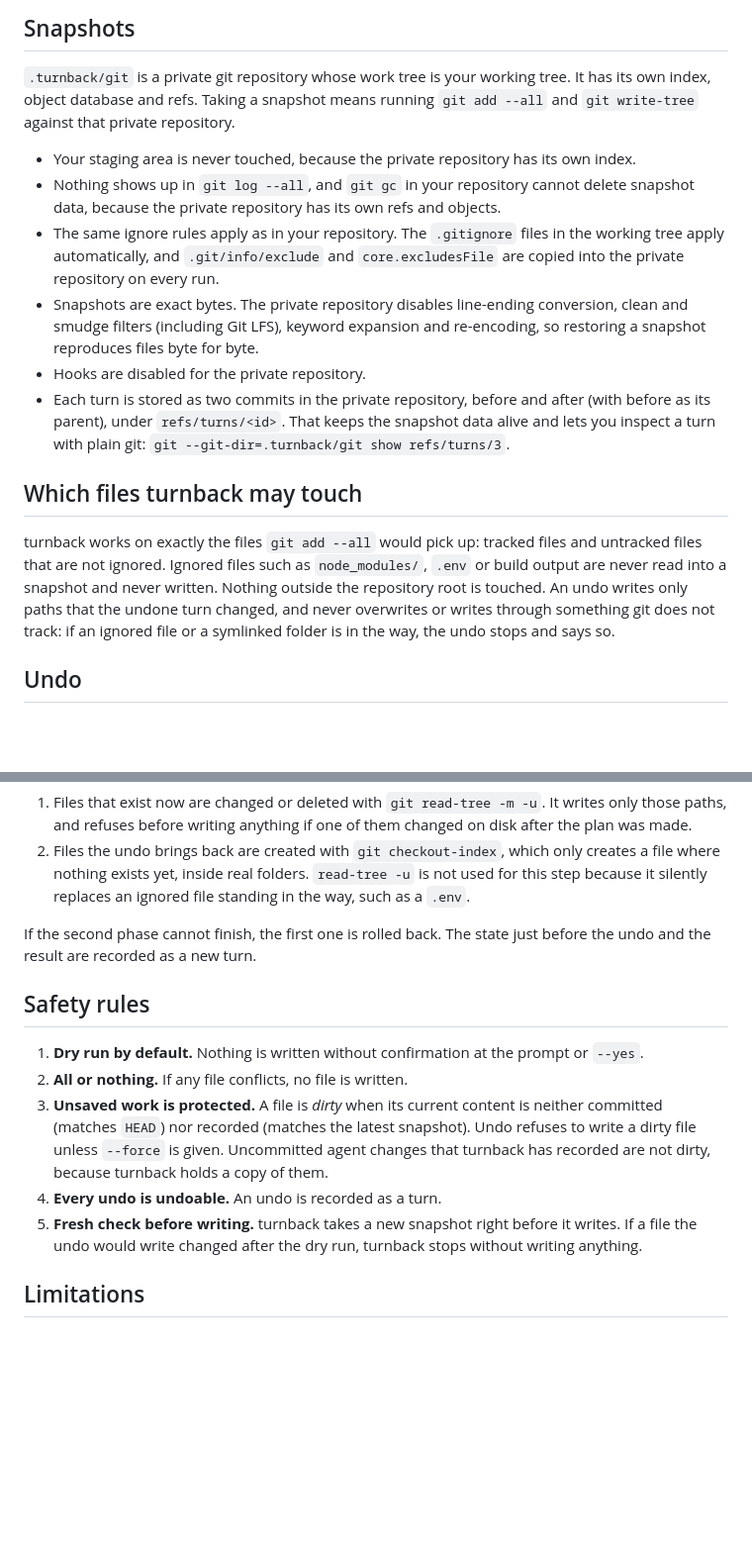
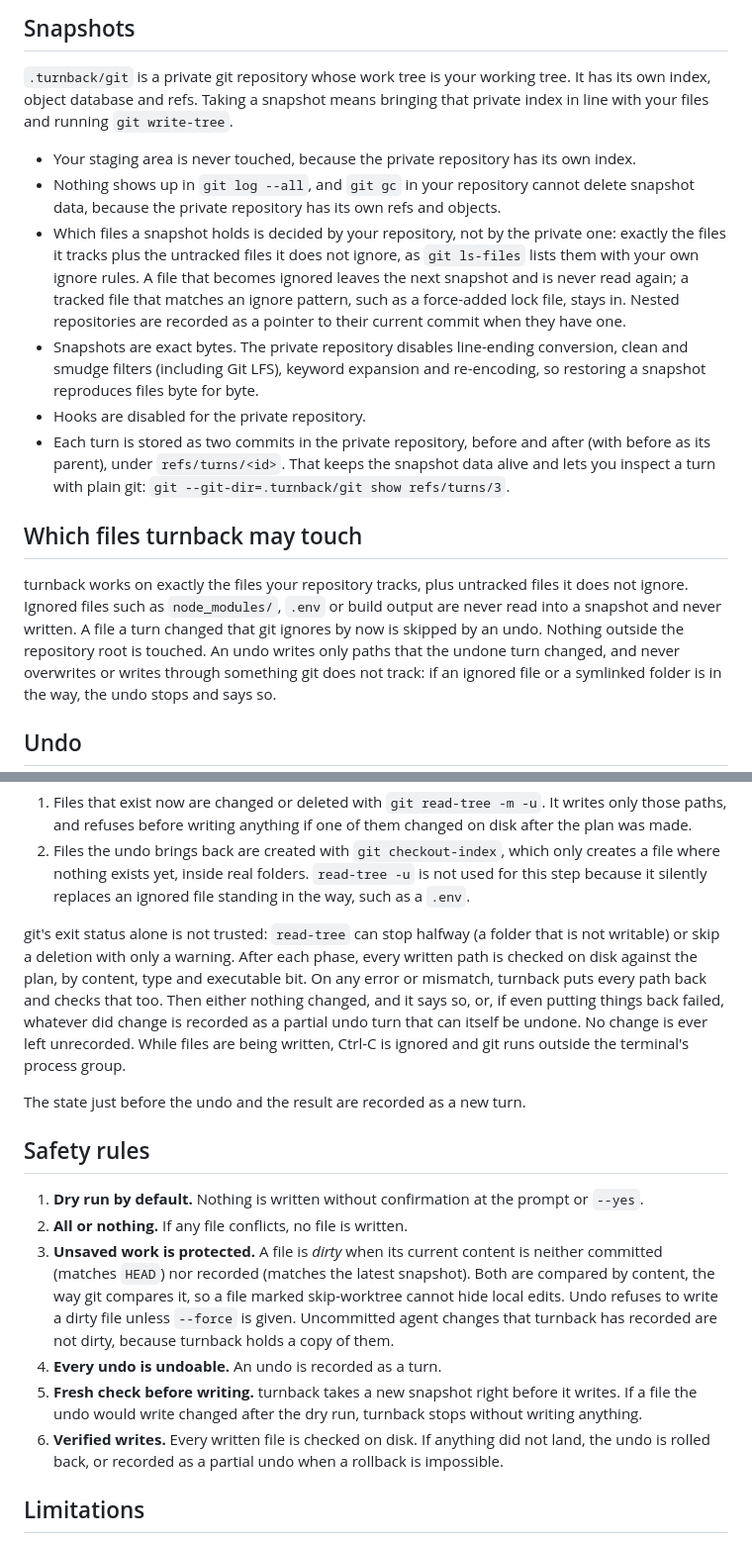
Before and after one commit to Waiivyy/turnback, a Markdown page: docs/DESIGN.md, 2 parts joined by grey strips. Shown at 99% size. Drawn GitHub-style; blank space fills up the shorter version.

Commit message:
Describe snapshot contents, verified writes and partial undos in the design notes

```diff
--- a/docs/DESIGN.md
+++ b/docs/DESIGN.md
@@ -51,16 +51,21 @@ Deleting the folder removes every trace of turnback from the repository.
 
 `.turnback/git` is a private git repository whose work tree is your working
 tree. It has its own index, object database and refs. Taking a snapshot means
-running `git add --all` and `git write-tree` against that private repository.
+bringing that private index in line with your files and running
+`git write-tree`.
 
 - Your staging area is never touched, because the private repository has its
   own index.
 - Nothing shows up in `git log --all`, and `git gc` in your repository cannot
   delete snapshot data, because the private repository has its own refs and
   objects.
-- The same ignore rules apply as in your repository. The `.gitignore` files
-  in the working tree apply automatically, and `.git/info/exclude` and
-  `core.excludesFile` are copied into the private repository on every run.
+- Which files a snapshot holds is decided by your repository, not by the
+  private one: exactly the files it tracks plus the untracked files it does
+  not ignore, as `git ls-files` lists them with your own ignore rules. A file
+  that becomes ignored leaves the next snapshot and is never read again; a
+  tracked file that matches an ignore pattern, such as a force-added lock
+  file, stays in. Nested repositories are recorded as a pointer to their
+  current commit when they have one.
 - Snapshots are exact bytes. The private repository disables line-ending
   conversion, clean and smudge filters (including Git LFS), keyword expansion
   and re-encoding, so restoring a snapshot reproduces files byte for byte.
@@ -72,10 +77,10 @@ running `git add --all` and `git write-tree` against that private repository.
 
 ## Which files turnback may touch
 
-turnback works on exactly the files `git add --all` would pick up: tracked
-files and untracked files that are not ignored. Ignored files such as
-`node_modules/`, `.env` or build output are never read into a snapshot and
-never written. Nothing outside the repository root is touched. An undo writes
+turnback works on exactly the files your repository tracks, plus untracked
+files it does not ignore. Ignored files such as `node_modules/`, `.env` or
+build output are never read into a snapshot and never written. A file a
+turn changed that git ignores by now is skipped by an undo. Nothing outside the repository root is touched. An undo writes
 only paths that the undone turn changed, and never overwrites or writes
 through something git does not track: if an ignored file or a symlinked
 folder is in the way, the undo stops and says so.
@@ -116,8 +121,17 @@ Applying the plan happens in two phases, both in the private repository:
    `read-tree -u` is not used for this step because it silently replaces an
    ignored file standing in the way, such as a `.env`.
 
-If the second phase cannot finish, the first one is rolled back. The state
-just before the undo and the result are recorded as a new turn.
+git's exit status alone is not trusted: `read-tree` can stop halfway
+(a folder that is not writable) or skip a deletion with only a warning. After
+each phase, every written path is checked on disk against the plan, by
+content, type and executable bit. On any error or mismatch, turnback puts
+every path back and checks that too. Then either nothing changed, and it
+says so, or, if even putting things back failed, whatever did change is
+recorded as a partial undo turn that can itself be undone. No change is ever
+left unrecorded. While files are being written, Ctrl-C is ignored and git
+runs outside the terminal's process group.
+
+The state just before the undo and the result are recorded as a new turn.
 
 ## Safety rules
 
@@ -126,13 +140,18 @@ just before the undo and the result are recorded as a new turn.
 2. **All or nothing.** If any file conflicts, no file is written.
 3. **Unsaved work is protected.** A file is *dirty* when its current content
    is neither committed (matches `HEAD`) nor recorded (matches the latest
-   snapshot). Undo refuses to write a dirty file unless `--force` is given.
+   snapshot). Both are compared by content, the way git compares it, so a
+   file marked skip-worktree cannot hide local edits. Undo refuses to write a
+   dirty file unless `--force` is given.
    Uncommitted agent changes that turnback has recorded are not dirty,
    because turnback holds a copy of them.
 4. **Every undo is undoable.** An undo is recorded as a turn.
 5. **Fresh check before writing.** turnback takes a new snapshot right before
    it writes. If a file the undo would write changed after the dry run,
    turnback stops without writing anything.
+6. **Verified writes.** Every written file is checked on disk. If anything
+   did not land, the undo is rolled back, or recorded as a partial undo when
+   a rollback is impossible.
 
 ## Limitations
 
```
